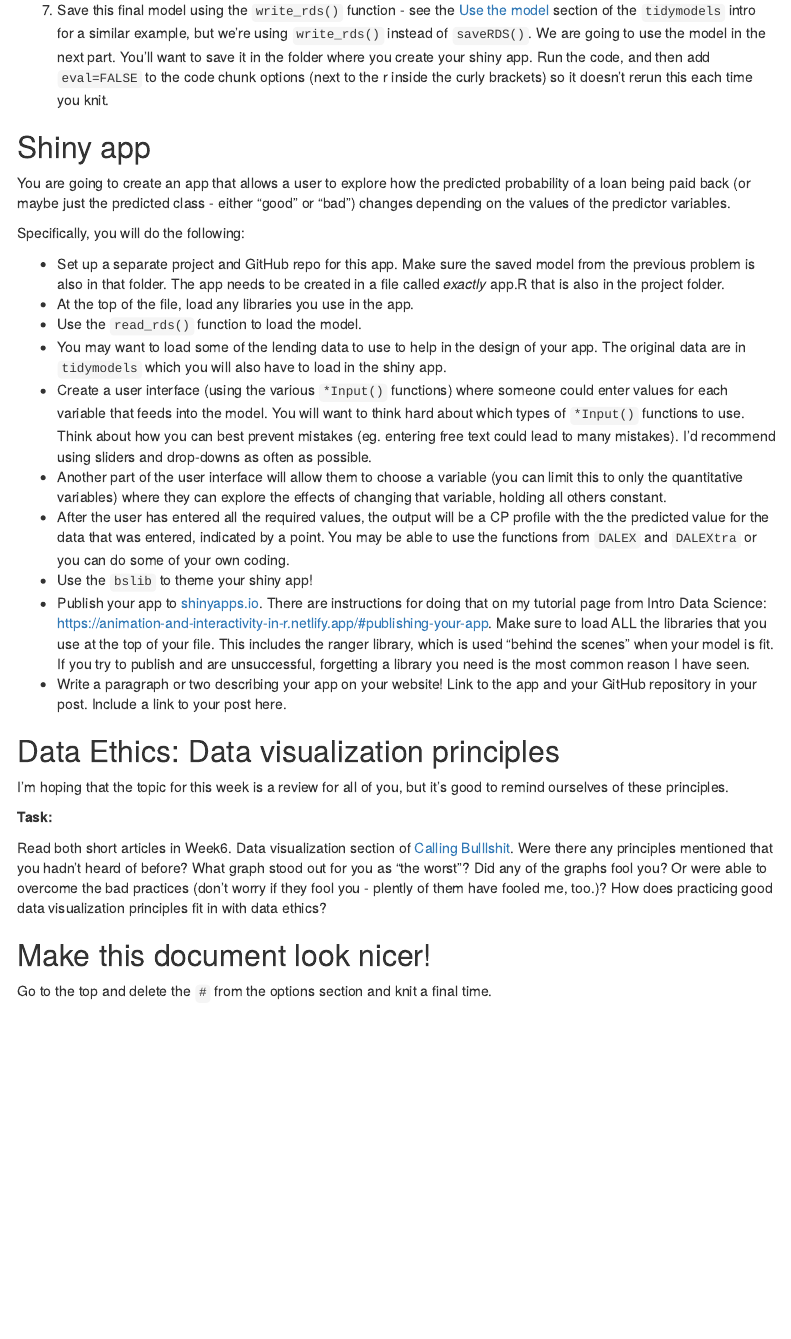
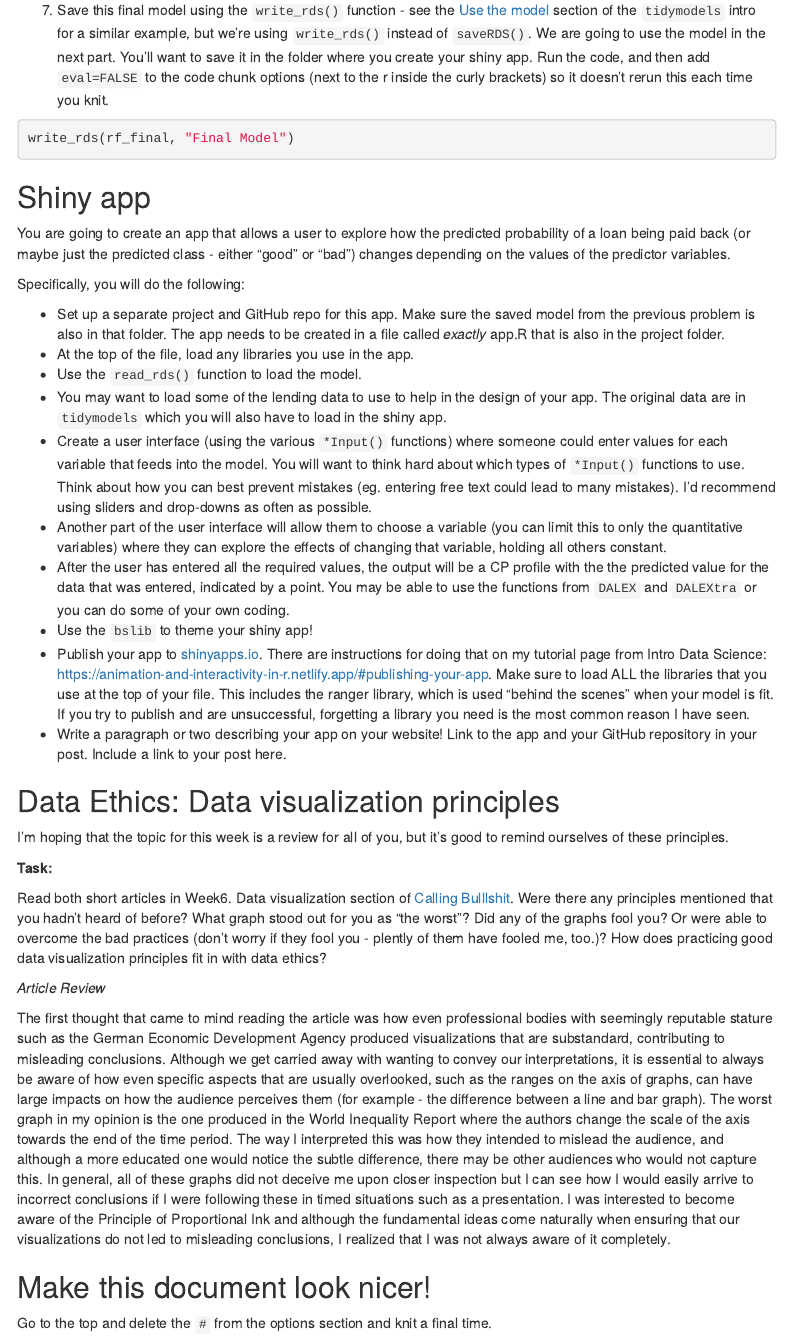
Before and after one commit to twangchu99/Assignment_5, an R Markdown document (Assignment_5.Rmd): the page in a window 1100 px wide, from 5760 px down. Rendered offline with R 4.5, knitr and Pandoc, with nearby package versions; some code elsewhere in the file could not run offline; menus at the side of the page are left out.

Commit message:
A5 Final Commit

````diff
--- a/Assignment_5.Rmd
+++ b/Assignment_5.Rmd
@@ -220,12 +220,13 @@ rf_explain <-
 
 6. Describe how you would use the interpretable machine learning tools we've learned (both local and global) in future machine learning projects? How does each of them help you?
 
-```{r}
-
-```
 
 
 7. Save this final model using the `write_rds()` function - see the [Use the model](https://advanced-ds-in-r.netlify.app/posts/2021-03-16-ml-review/#use-the-model) section of the `tidymodels` intro for a similar example, but we're using `write_rds()` instead of `saveRDS()`. We are going to use the model in the next part. You'll want to save it in the folder where you create your shiny app. Run the code, and then add `eval=FALSE` to the code chunk options (next to the r inside the curly brackets) so it doesn't rerun this each time you knit.
+
+```{r, eval=FALSE}
+write_rds(rf_final, "Final Model")
+```
 
 ## Shiny app
 
@@ -253,6 +254,11 @@ I'm hoping that the topic for this week is a review for all of you, but it's goo
 
 Read both short articles in Week6. Data visualization section of [Calling Bulllshit](https://www.callingbullshit.org/syllabus.html#Visual). Were there any principles mentioned that you hadn't heard of before? What graph stood out for you as "the worst"? Did any of the graphs fool you? Or were able to overcome the bad practices (don't worry if they fool you - plently of them have fooled me, too.)? How does practicing good data visualization principles fit in with data ethics?
 
+*Article Review*
+
+The first thought that came to mind reading the article was how even professional bodies with seemingly reputable stature such as the German Economic Development Agency produced visualizations that are substandard, contributing to misleading conclusions. Although we get carried away with wanting to convey our interpretations, it is essential to always be aware of how even specific aspects that are usually overlooked, such as the ranges on the axis of graphs, can have large impacts on how the audience perceives them (for example - the difference between a line and bar graph). The worst graph in my opinion is the one produced in the World Inequality Report where the authors change the scale of the axis towards the end of the time period. The way I interpreted this was how they intended to mislead the audience, and although a more educated one would notice the subtle difference, there may be other audiences who would not capture this. In general, all of these graphs did not deceive me upon closer inspection but I can see how I would easily arrive to incorrect conclusions if I were following these in timed situations such as a presentation. I was interested to become aware of the Principle of Proportional Ink and although the fundamental ideas come naturally when ensuring that our visualizations do not led to misleading conclusions, I realized that I was not always aware of it completely.
+
+
 
 ## Make this document look nicer!
 
````
Also changed, not shown: Assignment_5.Rmd (8 more changed lines), 1 other file.
